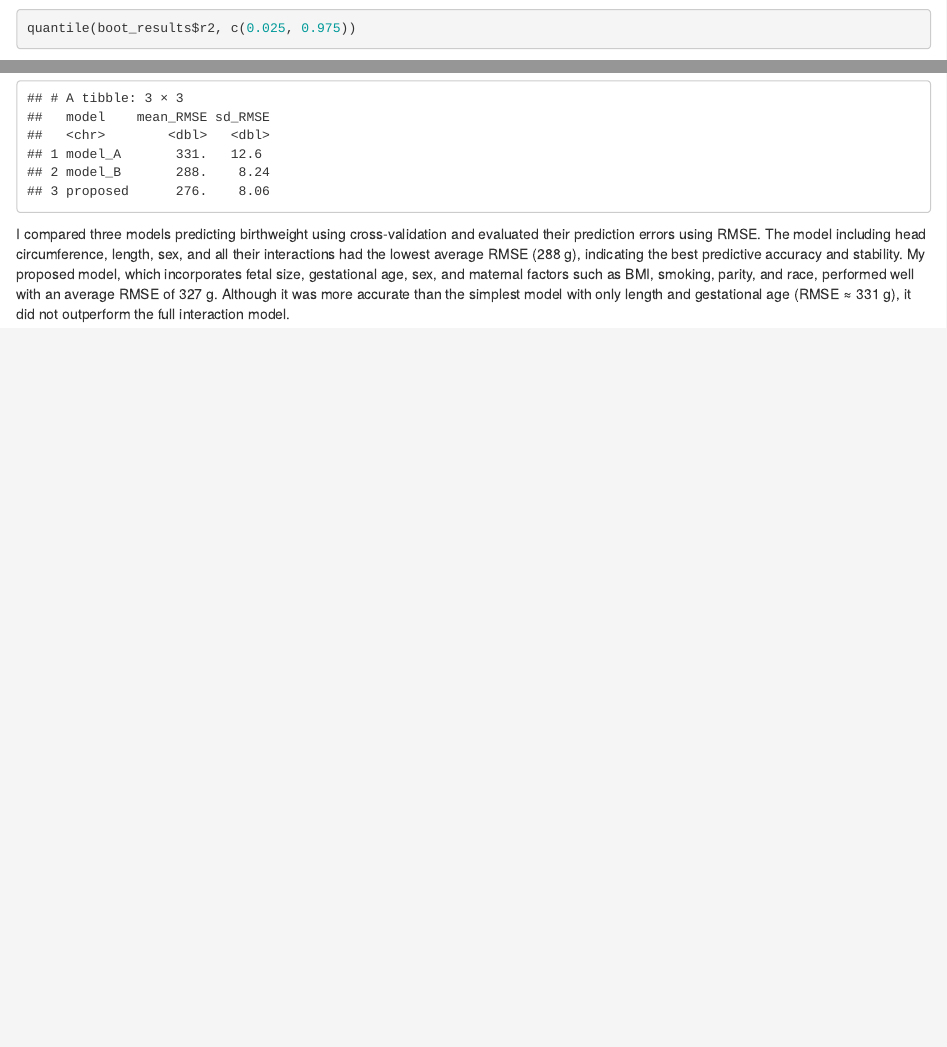
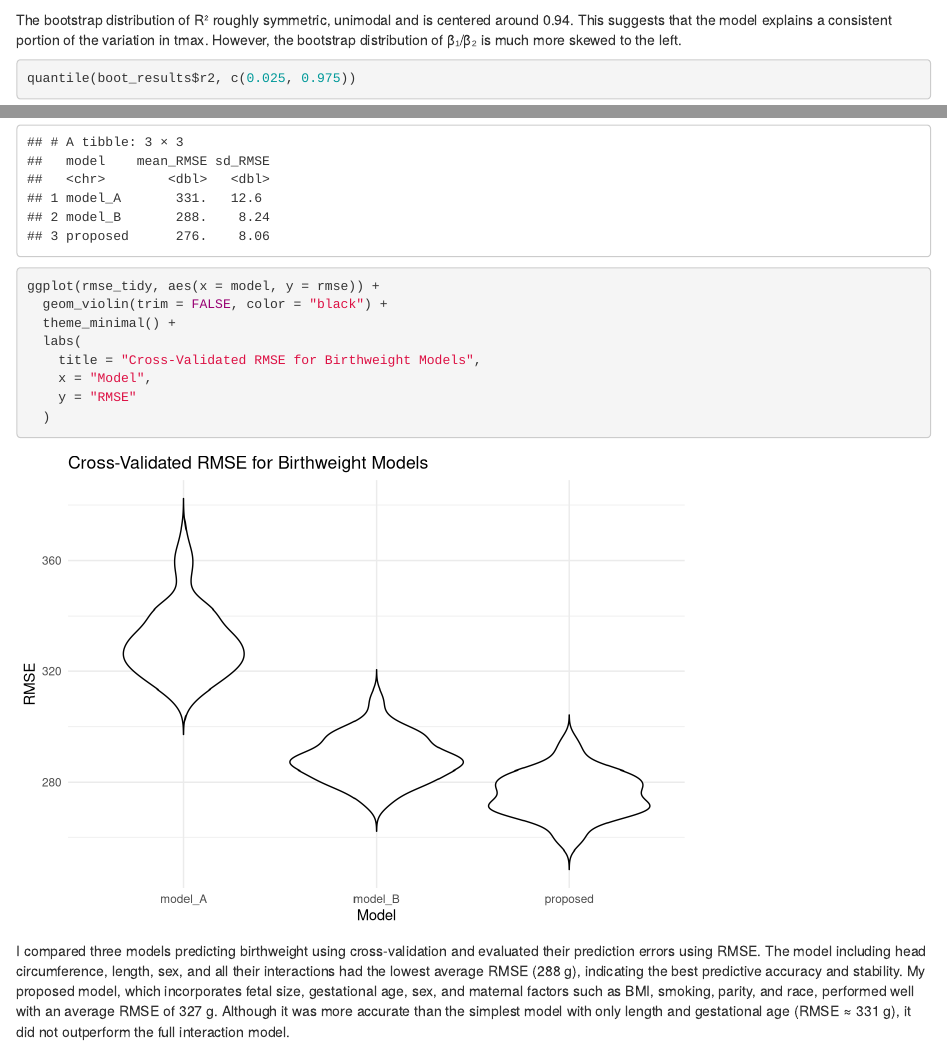
Before and after one commit to suhinasharma-ai/hw6_ss7636, an R Markdown document (hw6_ss7636.Rmd): the page in a window 1100 px wide, from 3390 px down, and a second part further down, joined at a grey line. Rendered offline with R 4.5, knitr and Pandoc, with nearby package versions; some code elsewhere in the file could not run offline; column names are cleaned by a stand-in for the janitor package.

Commit message:
last minute changes

````diff
--- a/hw6_ss7636.Rmd
+++ b/hw6_ss7636.Rmd
@@ -145,6 +145,7 @@ ggplot(boot_results, aes(x = beta_prod)) +
        y = "Frequency") +
   theme_minimal()
 ```
+The bootstrap distribution of R² roughly symmetric, unimodal and is centered around 0.94. This suggests that the model explains a consistent portion of the variation in tmax. However, the bootstrap distribution of β₁/β₂ is much more skewed to the left.
 
 ```{r}
 
@@ -263,4 +264,15 @@ rmse_summary
 
 ```
 
+```{r}
+ggplot(rmse_tidy, aes(x = model, y = rmse)) +
+  geom_violin(trim = FALSE, color = "black") +
+  theme_minimal() +
+  labs(
+    title = "Cross-Validated RMSE for Birthweight Models",
+    x = "Model",
+    y = "RMSE"
+  )
+```
+
 I compared three models predicting birthweight using cross-validation and evaluated their prediction errors using RMSE. The model including head circumference, length, sex, and all their interactions had the lowest average RMSE (288 g), indicating the best predictive accuracy and stability. My proposed model, which incorporates fetal size, gestational age, sex, and maternal factors such as BMI, smoking, parity, and race, performed well with an average RMSE of 327 g. Although it was more accurate than the simplest model with only length and gestational age (RMSE ≈ 331 g), it did not outperform the full interaction model.
````
Also changed, not shown: hw6_ss7636.html.
